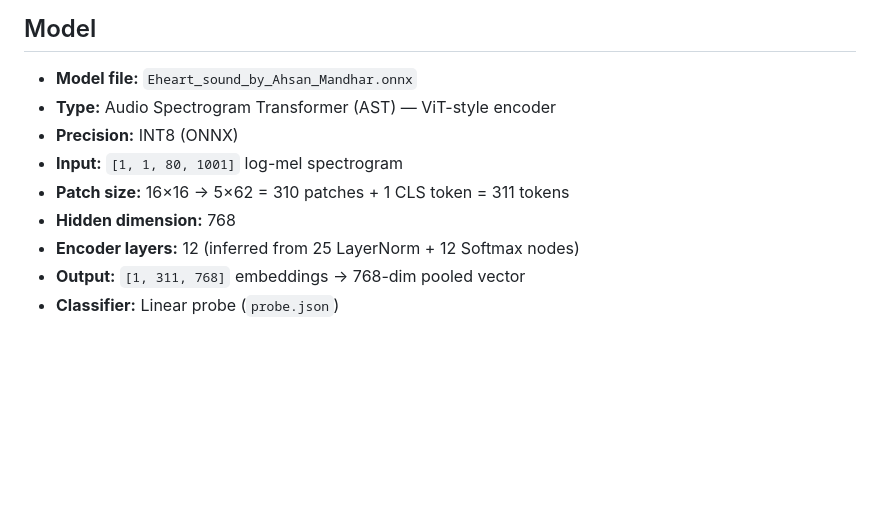
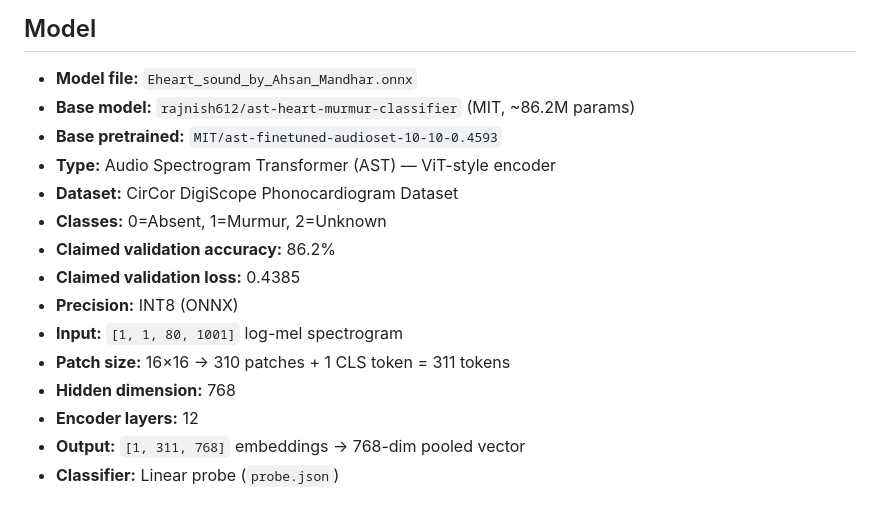
Before and after one commit to ahsanmandhar-ui/heart-murmur-pwa, a Markdown page: README.md, the part around the change. GitHub-like rendering; blank space fills up the shorter version.

Commit message:
Add base model metrics from Hugging Face card

```diff
--- a/README.md
+++ b/README.md
@@ -6,12 +6,18 @@ A multi-agent heart sound detector using the **Eheart_sound_by_Ahsan_Mandhar.onn
 
 ## Model
 - **Model file:** `Eheart_sound_by_Ahsan_Mandhar.onnx`
+- **Base model:** `rajnish612/ast-heart-murmur-classifier` (MIT, ~86.2M params)
+- **Base pretrained:** `MIT/ast-finetuned-audioset-10-10-0.4593`
 - **Type:** Audio Spectrogram Transformer (AST) — ViT-style encoder
+- **Dataset:** CirCor DigiScope Phonocardiogram Dataset
+- **Classes:** 0=Absent, 1=Murmur, 2=Unknown
+- **Claimed validation accuracy:** 86.2%
+- **Claimed validation loss:** 0.4385
 - **Precision:** INT8 (ONNX)
 - **Input:** `[1, 1, 80, 1001]` log-mel spectrogram
-- **Patch size:** 16×16 → 5×62 = 310 patches + 1 CLS token = 311 tokens
+- **Patch size:** 16×16 → 310 patches + 1 CLS token = 311 tokens
 - **Hidden dimension:** 768
-- **Encoder layers:** 12 (inferred from 25 LayerNorm + 12 Softmax nodes)
+- **Encoder layers:** 12
 - **Output:** `[1, 311, 768]` embeddings → 768-dim pooled vector
 - **Classifier:** Linear probe (`probe.json`)
 
```
